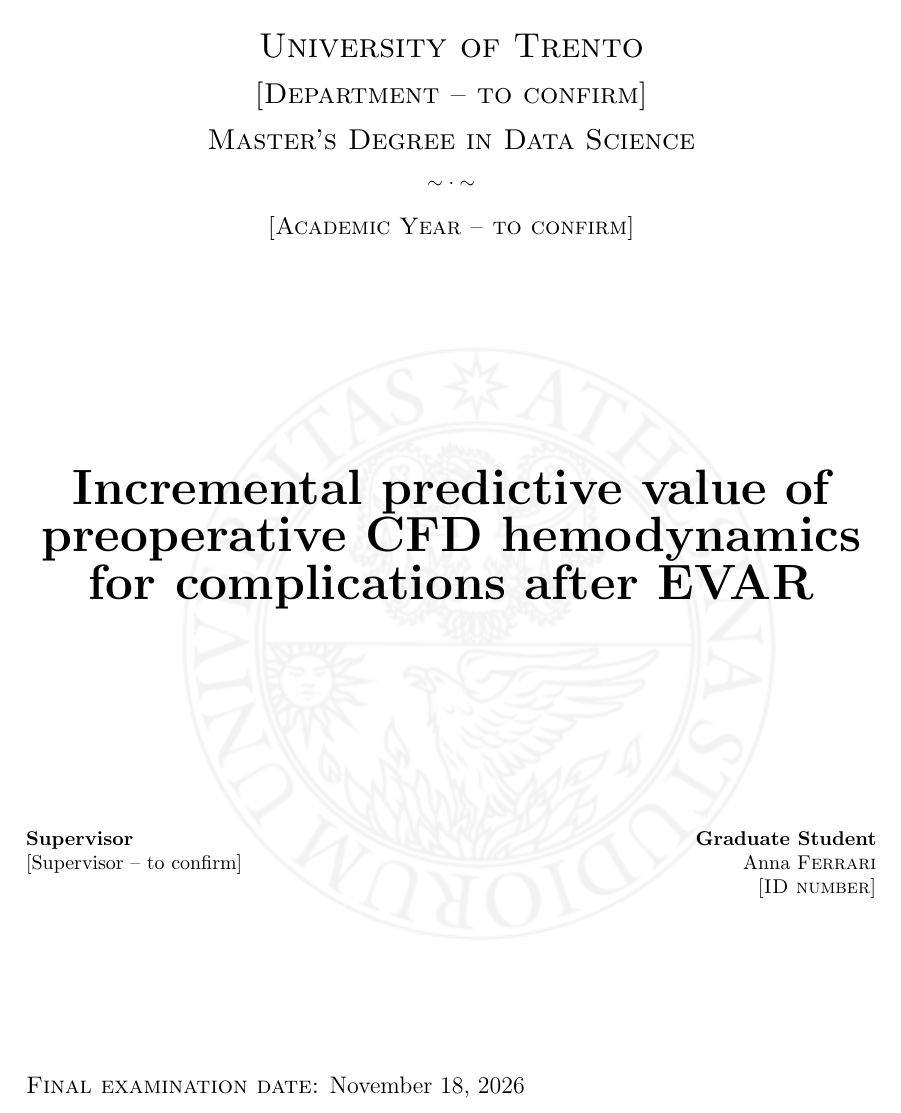
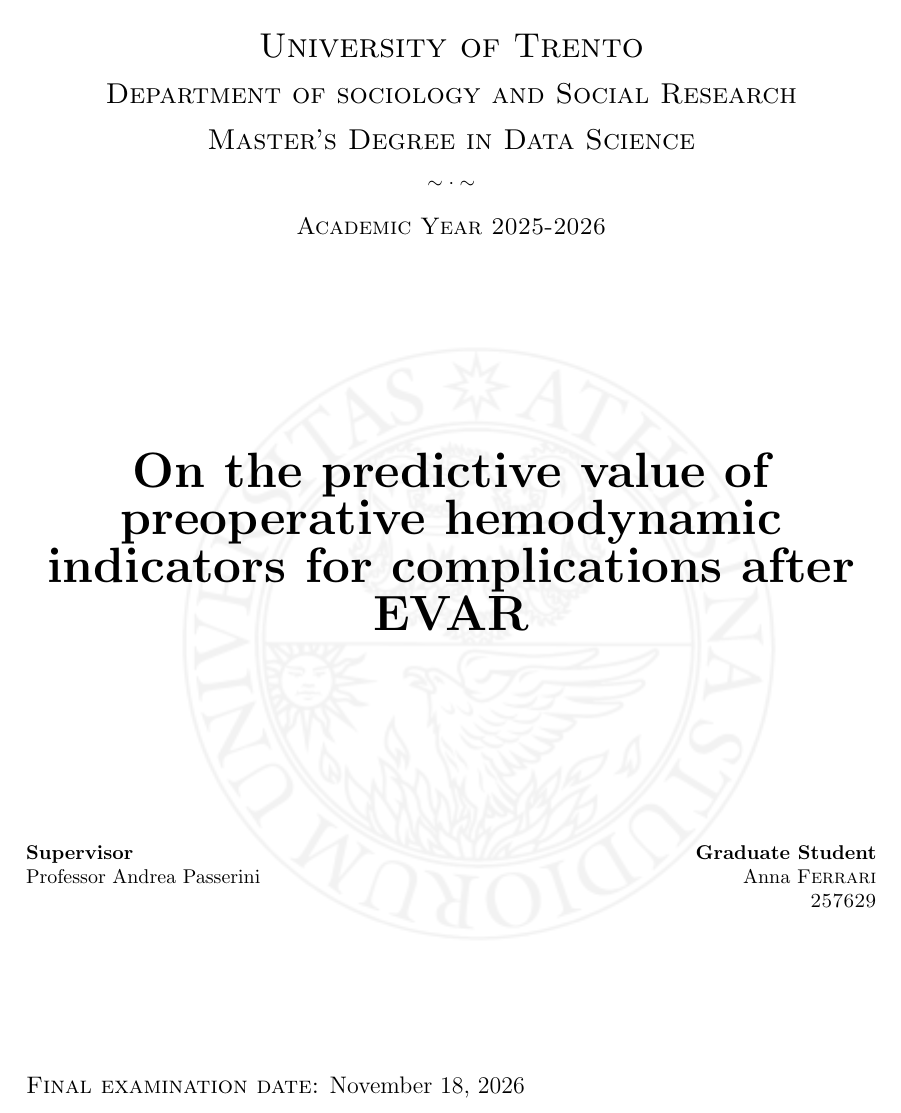
Before and after one commit to annaferrari02/thesis-anna, a LaTeX thesis (main.tex, which reads Impaginazione/inizio.tex): part of page 1 of 43, cut so that both start at the same text. Compiled offline with pdfLaTeX.

Commit message:
Updates from Overleaf

```diff
--- a/Impaginazione/inizio.tex
+++ b/Impaginazione/inizio.tex
@@ -1,15 +1,15 @@
 
 \Universita{University of Trento}
-\Dipartimento{[Department -- to confirm]}
+\Dipartimento{Department of sociology and Social Research}
 \CorsoDiLaurea{Master's Degree in Data Science}
-\AnnoAccademico{[Academic Year -- to confirm]}
-\Titolo{Incremental predictive value of preoperative CFD hemodynamics for complications after EVAR}
-\Relatore{[Supervisor -- to confirm]}
+\AnnoAccademico{Academic Year 2025-2026}
+\Titolo{On the predictive value of preoperative hemodynamic indicators for complications after EVAR}
+\Relatore{Professor Andrea Passerini}
 \RelatoreLabel{Supervisor}
 \CandidatoLabel{Graduate Student}
 
 \Candidato{Anna \textsc{Ferrari}}
-\Matricola{[ID number]}
+\Matricola{257629}
 \DataEsame{\today}
 \Logo{Impaginazione/logo_rosso.png}
 \LogoWidth{4.5cm} %optional, default: 3cm
```
Also changed, not shown: capitoli/background.tex (+1 -1 lines).
